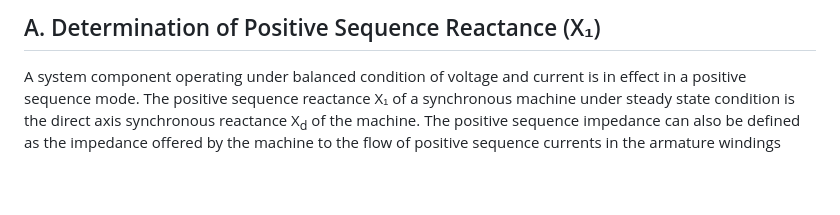
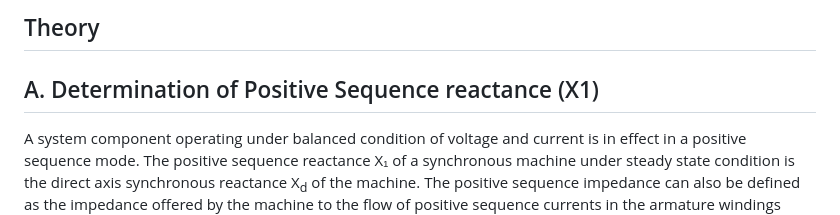
Before and after one commit to virtual-labs/exp-negative-zero-sequence-dei, a Markdown page: experiment/theory.md, the part around one of its changes. Rendered like a GitHub page; blank space fills up the shorter version.

```diff
--- a/experiment/theory.md
+++ b/experiment/theory.md
@@ -1,6 +1,8 @@
 
 
-## A. Determination of Positive Sequence Reactance (X₁)
+## Theory
+
+## A. Determination of Positive Sequence reactance (X1)
 
 A system component operating under balanced condition of voltage and current is in effect in a positive sequence mode. The positive sequence reactance X₁ of a synchronous machine under steady state condition is the direct axis synchronous reactance X<sub>d</sub> of the machine. The positive sequence impedance can also be defined as the impedance offered by the machine to the flow of positive sequence currents in the armature windings create a rotating magnetic field. The positive sequence reactance can be calculated by the expression:
 
```
Also changed, not shown: other parts of experiment/theory.md (+17 -3 lines).
